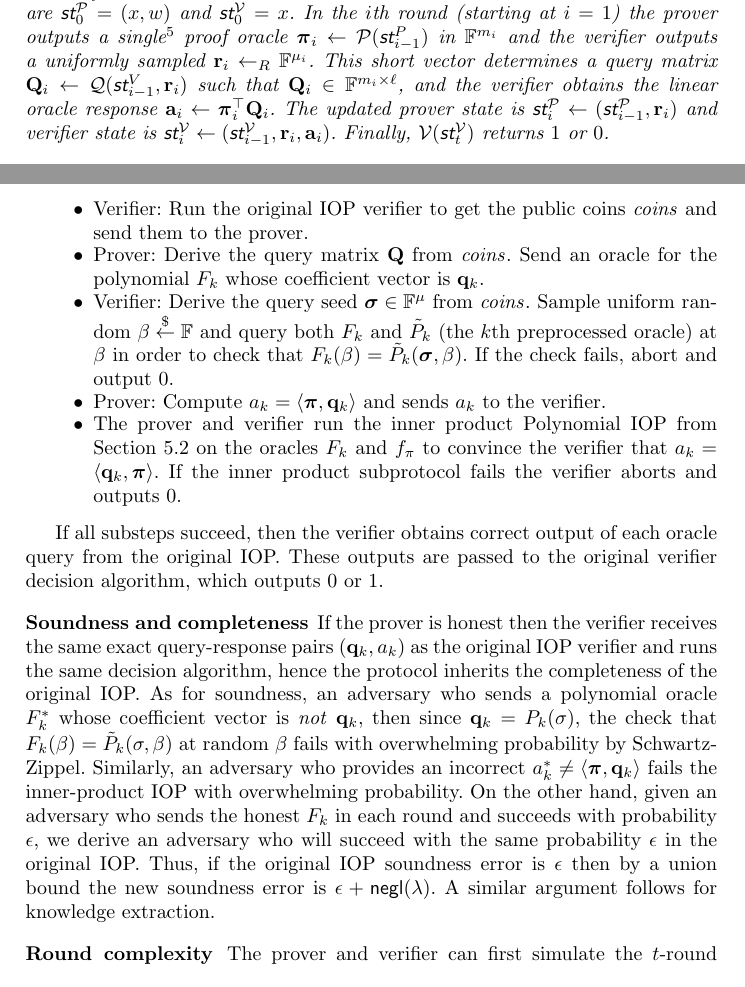
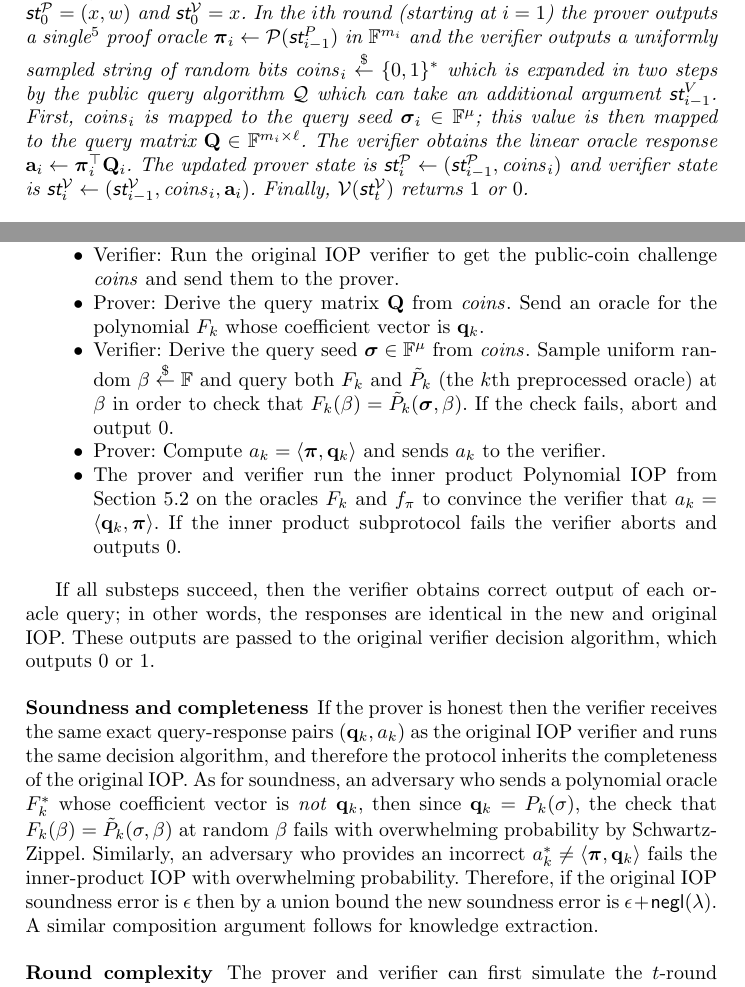
Before and after one commit to bbuenz/darker, a LaTeX thesis (polycommit.tex, which reads lineariop.tex): two parts of pages 21 and 24 of 48, joined at a grey line, cut so that both start at the same text. Compiled offline with pdfLaTeX.

Commit message:
Update on Overleaf.

```diff
--- a/lineariop.tex
+++ b/lineariop.tex
@@ -49,8 +49,8 @@ Let $\mathcal{R}$ be a binary relation and $\FF$ a finite field. A $t$-round $\e
 \noindent \underline{Protocol syntax}.
 %There is a prover algorithm $P$, a query algorithm $Q$, and a verification algorithm $V$.
 For each $i$th round there is a prover state $\textsf{st}^\prover_i$ and a verifier state $\textsf{st}^\verifier_i$. For any common input $x$ and $\mathcal{R}$ witness $w$, at round 0 the states are $\textsf{st}^\prover_0 = (x, w)$ and $\textsf{st}^\verifier_0 = x$.
-In the $i$th round (starting at $i = 1$) the prover outputs a single\footnote{The prover may also output more than one proof oracle per round, however this doesn't add any power since two proof oracles of the same size may be viewed as a single (concatenated) oracle of twice the length.} proof oracle $\proofO_i \leftarrow \prover(\textsf{st}^P_{i-1})$ in $\FF^{m_i}$ and the verifier outputs a uniformly sampled $\mathbf{r}_i \leftarrow_R \FF^{\mu_i}$.
-This short vector determines a query matrix $\mathbf{Q}_i \leftarrow \qgen(\textsf{st}^V_{i-1}, \mathbf{r}_i)$ such that $\mathbf{Q}_i \in \FF^{m_i \times \ell}$, and the verifier obtains the linear oracle response $\mathbf{a}_i \leftarrow \proofO_i^\top \mathbf{Q}_i$. The updated prover state is $\textsf{st}^\prover_i \leftarrow (\textsf{st}^\prover_{i-1}, \mathbf{r}_i)$ and verifier state is $\textsf{st}^\verifier_i \leftarrow (\textsf{st}^\verifier_{i-1}, \mathbf{r}_i, \mathbf{a}_i)$. Finally, $\verifier(\textsf{st}^\verifier_t)$ returns $1$ or $0$. \\
+In the $i$th round (starting at $i = 1$) the prover outputs a single\footnote{The prover may also output more than one proof oracle per round, however this doesn't add any power since two proof oracles of the same size may be viewed as a single (concatenated) oracle of twice the length.} proof oracle $\proofO_i \leftarrow \prover(\textsf{st}^P_{i-1})$ in $\FF^{m_i}$ and the verifier outputs a uniformly sampled string of random bits $\mathit{coins}_i \sample \{0,1\}^*$ which is expanded in two steps by the public query algorithm $\qgen$ which can take an additional argument $\textsf{st}^V_{i-1}$. First, $\mathit{coins}_i$ is mapped to the query seed $\boldsymbol{\sigma}_i \in \mathbb{F}^{\mu}$; this value is then mapped to the query matrix $\mathbf{Q} \in \mathbb{F}^{m_i \times \ell}$.
+The verifier obtains the linear oracle response $\mathbf{a}_i \leftarrow \proofO_i^\top \mathbf{Q}_i$. The updated prover state is $\textsf{st}^\prover_i \leftarrow (\textsf{st}^\prover_{i-1}, \mathit{coins}_i)$ and verifier state is $\textsf{st}^\verifier_i \leftarrow (\textsf{st}^\verifier_{i-1}, \mathit{coins}_i, \mathbf{a}_i)$. Finally, $\verifier(\textsf{st}^\verifier_t)$ returns $1$ or $0$. \\
 
 \noindent \underline{Completeness}. For every $(x, w) \in \mathcal{R}$, if $(\prover, \qgen, \verifier)$ follow the protocol then $\verifier(\textsf{st}^V_t)$ returns $1$ with probability 1. \\
 
@@ -176,9 +176,9 @@ The original linear IOP is modified as follows.
 \item Wherever the original IOP verifier makes $\ell$ queries within a round to a particular proof oracle $\proofO$, where queries are defined by query matrix $\mathbf{Q} \in \FF^{m_i \times \ell}$, consisting of column query vectors $(\mathbf{q}_1,...,\mathbf{q}_\ell)$, the new prover and verifier engage in the following interactive subprotocol for each $k \in [\ell]$ in order to replace the $k$th linear query $\langle \proofO, \mathbf{q}_k \rangle$:
 
 \begin{itemize}
-\item Verifier: Run the original IOP verifier to get the public coins $\mathit{coins}$ and send them to the prover.
+\item Verifier: Run the original IOP verifier to get the public-coin challenge $\mathit{coins}$ and send them to the prover.
  \item Prover: Derive the query matrix $\mathbf{Q}$ from $\mathit{coins}$. Send an oracle for the polynomial $F_k$ whose coefficient vector is $\mathbf{q}_k$.
- \item Verifier: Derive the query seed $\boldsymbol{\sigma} \in \FF^\mu$ from $\mathit{coins}$. Sample uniform random $\beta \sample \FF$ and query both $F_k$ and $\tilde{P}_k$ (the $k$th preprocessed oracle) at $\beta$ in order to check that $F_k (\beta) = \tilde{P}_k(\boldsymbol{\sigma}, \beta)$. If the check fails, abort and output 0. %\alan{$\tilde{P}_k$ is as it is defined in the offline oracles paragraph? Maybe anticipate the link or make it explicit.}
+ \item Verifier: Derive the query seed $\boldsymbol{\sigma} \in \FF^\mu$ from $\mathit{coins}$. Sample uniform random $\beta \sample \FF$ and query both $F_k$ and $\tilde{P}_k$ (the $k$th preprocessed oracle) at $\beta$ in order to check that $F_k (\beta) = \tilde{P}_k(\boldsymbol{\sigma}, \beta)$. If the check fails, abort and output 0.
 
 % \item The prover evaluates $y_1 \leftarrow \mathbf{q}_k(\beta)$ and $y_2 \leftarrow \tilde{P}_k(\mathbf{r}_i, \beta)$ and sends these to the verifier. The verifier aborts if $y_1 \neq y_2$ and returns 0.
 % \item Assume at this point $y = y_1 = y_2$. The prover and verifier run $\eval(\params, c_{\mathbf{q}_k}, \beta, y, m_i; \mathbf{q}_k)$ and $\eval(\params, c_{P_k}, (\mathbf{r}, \beta), y, d; \tilde{P}_k)$. If the verifier returns 0 in either subprotocol, the verifier aborts and outputs 0.
@@ -190,11 +190,13 @@ The original linear IOP is modified as follows.
 
 \end{itemize}
 
-If all substeps succeed, then the verifier obtains correct output of each oracle query from the original IOP. These outputs are passed to the original verifier decision algorithm, which outputs 0 or 1.
+If all substeps succeed, then the verifier obtains correct output of each oracle query; in other words, the responses are identical in the new and original IOP. These outputs are passed to the original verifier decision algorithm, which outputs 0 or 1.
 
-\paragraph{Soundness and completeness} If the prover is honest then the verifier receives the same exact query-response pairs $(\mathbf{q}_k, a_k)$ as the original IOP verifier and runs the same decision algorithm, hence the protocol inherits the completeness of the original IOP. As for soundness, an adversary who sends a polynomial oracle $F_k^*$ whose coefficient vector is \emph{not} $\mathbf{q}_k$, then since $\mathbf{q}_k = P_k(\sigma)$, the check that $F_k (\beta) = \tilde{P}_k(\sigma, \beta)$ at random $\beta$ fails with overwhelming probability by Schwartz-Zippel. Similarly, an adversary who provides an incorrect $a_k^* \neq \langle \proofO, \mathbf{q}_k \rangle$ fails the inner-product IOP with overwhelming probability. On the other hand, given an adversary who sends the honest $F_k$ in each round and succeeds with probability $\epsilon$, we derive an adversary who will succeed with the same probability $\epsilon$ in the original IOP. Thus, if the original IOP soundness error is $\epsilon$ then by a union bound the new soundness error is $\epsilon + \negl$. A similar argument follows for knowledge extraction.%  can be used to build an an adversary that that performs Therefore, any adversary who breaks soundness with non-negligible probability must send the honest $F_k$ in each query instance. It follows that this adversary can be used to build an adversary that breaks the soundness of the original IOP.
+\paragraph{Soundness and completeness} If the prover is honest then the verifier receives the same exact query-response pairs $(\mathbf{q}_k, a_k)$ as the original IOP verifier and runs the same decision algorithm, and therefore the protocol inherits the completeness of the original IOP. As for soundness, an adversary who sends a polynomial oracle $F_k^*$ whose coefficient vector is \emph{not} $\mathbf{q}_k$, then since $\mathbf{q}_k = P_k(\sigma)$, the check that $F_k (\beta) = \tilde{P}_k(\sigma, \beta)$ at random $\beta$ fails with overwhelming probability by Schwartz-Zippel. Similarly, an adversary who provides an incorrect $a_k^* \neq \langle \proofO, \mathbf{q}_k \rangle$ fails the inner-product IOP with overwhelming probability.
+%On the other hand, given an adversary who sends the honest $F_k$ in each round and succeeds with probability $\epsilon$, we derive an adversary who will succeed with the same probability $\epsilon$ in the original IOP.
+Therefore, if the original IOP soundness error is $\epsilon$ then by a union bound the new soundness error is $\epsilon + \negl$. A similar composition argument follows for knowledge extraction.%  can be used to build an an adversary that that performs Therefore, any adversary who breaks soundness with non-negligible probability must send the honest $F_k$ in each query instance. It follows that this adversary can be used to build an adversary that breaks the soundness of the original IOP.
 
-\paragraph{Round complexity} The prover and verifier can first simulate the $t$-round original IOP  on the verifier's public-coin challenges, proceeding as if all queries were answered honestly. Wherever the original IOP prover would send an oracle for the vector $\proofO$ the prover sends $f_\pi$. Then, after the verifier has sent its final public coin challenge from the original IOP, there is one more round in which the prover sends all $F_{i, k}$ for the $k$th query vector in the $i$th round and all the purported answers $a_{i, k}$ to the $k$th query in the $i$th round. The prover/verifier engage in the protocol above to prove that these answers are correct. The inner product subprotocol for each $F_{i,k}$ with $f_\pi$ can be done in parallel with the check that $F_{i,k}(\beta) = \tilde{P}_{i,k}(\mathbf{r}_i, \beta)$. Thus, there is only one extra round. \qed
+\paragraph{Round complexity} The prover and verifier can first simulate the $t$-round original IOP  on the verifier's public-coin challenges, proceeding as if all queries were answered honestly. Wherever the original IOP prover would send an oracle for the vector $\proofO$ the prover sends $f_\pi$. Then, after the verifier has sent its final public coin challenge from the original IOP, there is one more round in which the prover sends all $F_{i, k}$ for the $k$th query vector in the $i$th round and all the purported answers $a_{i, k}$ to the $k$th query in the $i$th round. The prover and verifier engage in the protocol above to prove that these answers are correct. The inner product subprotocol for each $F_{i,k}$ with $f_\pi$ can be done in parallel with the check that $F_{i,k}(\beta) = \tilde{P}_{i,k}(\mathbf{r}_i, \beta)$. Therefore, there is only one extra round. \qed
 \end{proof}
 
 \subsection{Compiling Polynomial IOPs}
```
Also changed, not shown: lineariop.tex (8 more changed lines).
